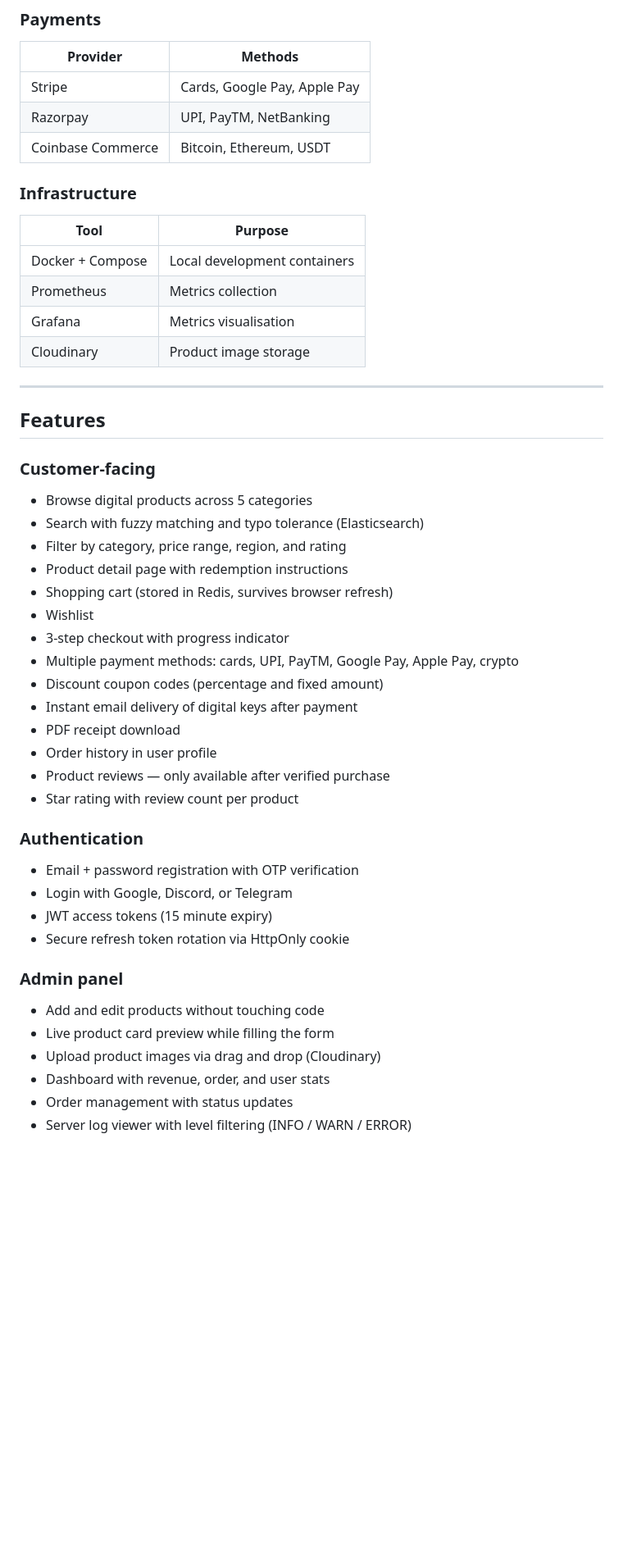
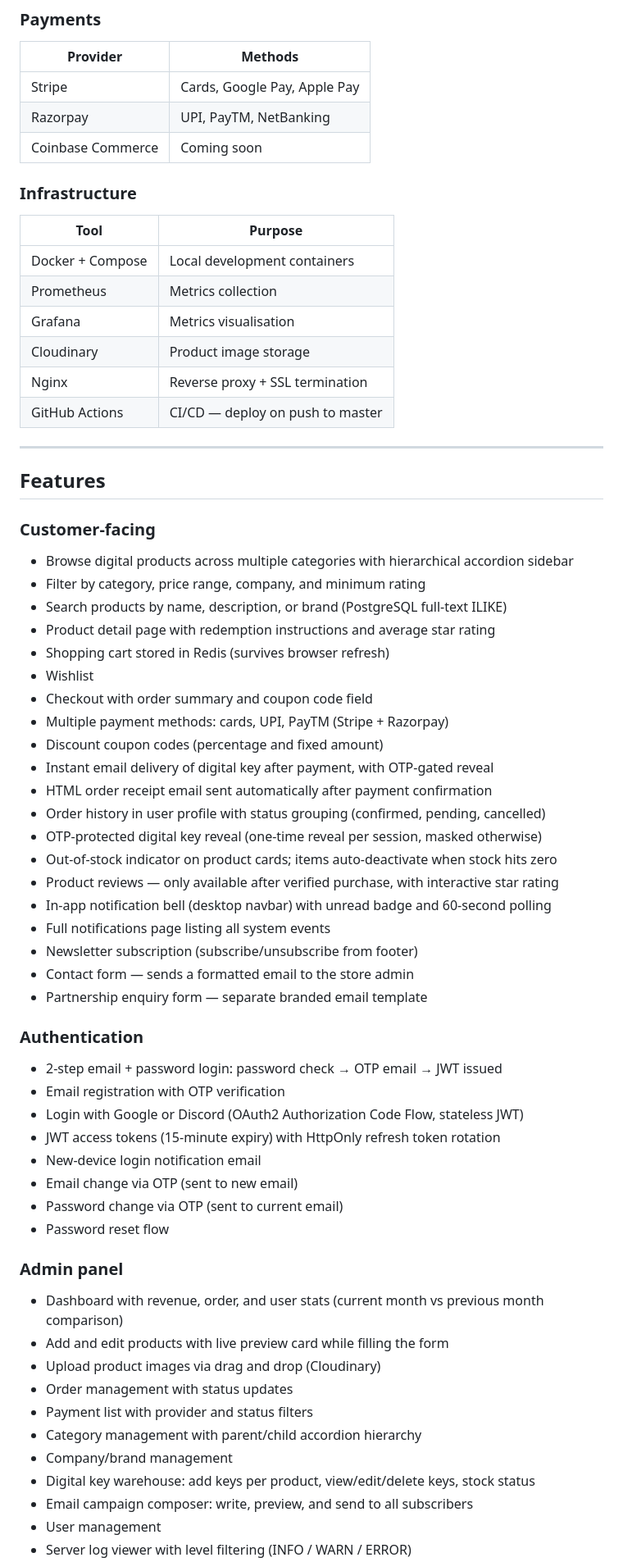
Before and after one commit to Extoxic-077/Raidzone, a Markdown page: README.md, the part around one of its changes. Shown at 82% size. Rendered like a GitHub page; blank space fills up the shorter version.

```diff
--- a/README.md
+++ b/README.md
@@ -56,7 +48,7 @@ The project is built without any frontend framework — pure HTML, CSS, and mode
 |---|---|
 | Stripe | Cards, Google Pay, Apple Pay |
 | Razorpay | UPI, PayTM, NetBanking |
-| Coinbase Commerce | Bitcoin, Ethereum, USDT |
+| Coinbase Commerce | Coming soon |
 
 ### Infrastructure
 | Tool | Purpose |
@@ -65,37 +57,54 @@ The project is built without any frontend framework — pure HTML, CSS, and mode
 | Prometheus | Metrics collection |
 | Grafana | Metrics visualisation |
 | Cloudinary | Product image storage |
+| Nginx | Reverse proxy + SSL termination |
+| GitHub Actions | CI/CD — deploy on push to master |
 
 ---
 
 ## Features
 
 ### Customer-facing
-- Browse digital products across 5 categories
-- Search with fuzzy matching and typo tolerance (Elasticsearch)
-- Filter by category, price range, region, and rating
-- Product detail page with redemption instructions
-- Shopping cart (stored in Redis, survives browser refresh)
+- Browse digital products across multiple categories with hierarchical accordion sidebar
+- Filter by category, price range, company, and minimum rating
+- Search products by name, description, or brand (PostgreSQL full-text ILIKE)
+- Product detail page with redemption instructions and average star rating
+- Shopping cart stored in Redis (survives browser refresh)
 - Wishlist
-- 3-step checkout with progress indicator
-- Multiple payment methods: cards, UPI, PayTM, Google Pay, Apple Pay, crypto
+- Checkout with order summary and coupon code field
+- Multiple payment methods: cards, UPI, PayTM (Stripe + Razorpay)
 - Discount coupon codes (percentage and fixed amount)
-- Instant email delivery of digital keys after payment
-- PDF receipt download
-- Order history in user profile
-- Product reviews — only available after verified purchase
-- Star rating with review count per product
+- Instant email delivery of digital key after payment, with OTP-gated reveal
+- HTML order receipt email sent automatically after payment confirmation
+- Order history in user profile with status grouping (confirmed, pending, cancelled)
+- OTP-protected digital key reveal (one-time reveal per session, masked otherwise)
+- Out-of-stock indicator on product cards; items auto-deactivate when stock hits zero
+- Product reviews — only available after verified purchase, with interactive star rating
+- In-app notification bell (desktop navbar) with unread badge and 60-second polling
+- Full notifications page listing all system events
+- Newsletter subscription (subscribe/unsubscribe from footer)
+- Contact form — sends a formatted email to the store admin
+- Partnership enquiry form — separate branded email template
 
 ### Authentication
-- Email + password registration with OTP verification
-- Login with Google, Discord, or Telegram
-- JWT access tokens (15 minute expiry)
-- Secure refresh token rotation via HttpOnly cookie
+- 2-step email + password login: password check → OTP email → JWT issued
+- Email registration with OTP verification
+- Login with Google or Discord (OAuth2 Authorization Code Flow, stateless JWT)
+- JWT access tokens (15-minute expiry) with HttpOnly refresh token rotation
+- New-device login notification email
+- Email change via OTP (sent to new email)
+- Password change via OTP (sent to current email)
+- Password reset flow
 
 ### Admin panel
-- Add and edit products without touching code
-- Live product card preview while filling the form
+- Dashboard with revenue, order, and user stats (current month vs previous month comparison)
+- Add and edit products with live preview card while filling the form
 - Upload product images via drag and drop (Cloudinary)
-- Dashboard with revenue, order, and user stats
 - Order management with status updates
+- Payment list with provider and status filters
+- Category management with parent/child accordion hierarchy
+- Company/brand management
+- Digital key warehouse: add keys per product, view/edit/delete keys, stock status
+- Email campaign composer: write, preview, and send to all subscribers
+- User management
 - Server log viewer with level filtering (INFO / WARN / ERROR)
```
Also changed, not shown: other parts of README.md (+76 -115 lines).
